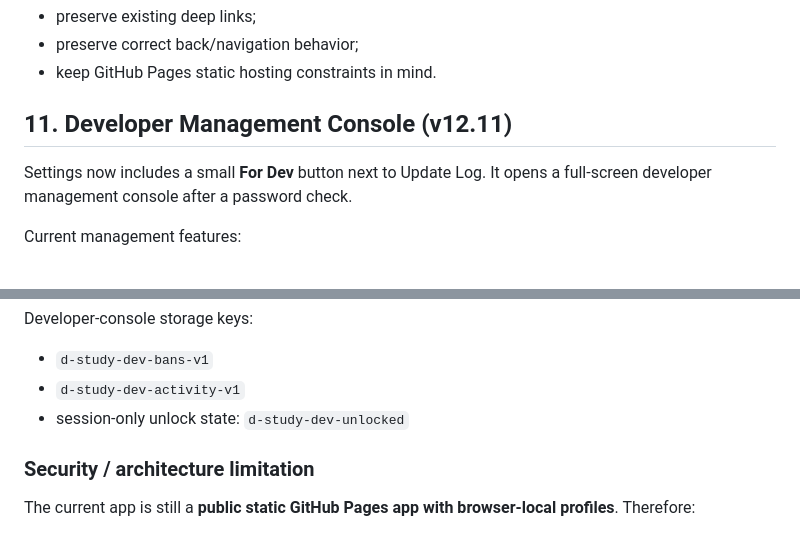
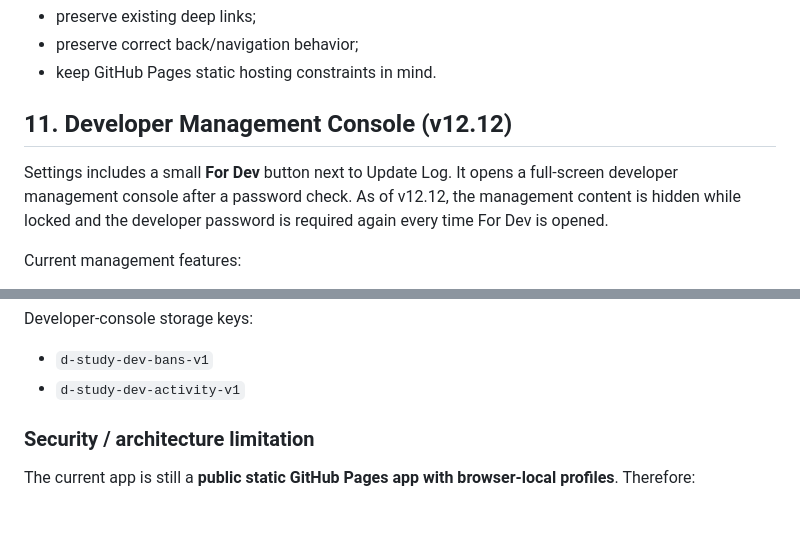
Before and after one commit to ttanabodeejirapong/d-study-app, a Markdown page: chatgpt-log/APP_CONTEXT.md, 2 parts joined by grey strips. Rendered like a GitHub page.

Commit message:
Update developer console context for v12.12

```diff
--- a/chatgpt-log/APP_CONTEXT.md
+++ b/chatgpt-log/APP_CONTEXT.md
@@ -163,9 +163,9 @@ When changing routing:
 - preserve correct back/navigation behavior;
 - keep GitHub Pages static hosting constraints in mind.
 
-## 11. Developer Management Console (v12.11)
+## 11. Developer Management Console (v12.12)
 
-Settings now includes a small **For Dev** button next to Update Log. It opens a full-screen developer management console after a password check.
+Settings includes a small **For Dev** button next to Update Log. It opens a full-screen developer management console after a password check. As of v12.12, the management content is hidden while locked and the developer password is required again every time For Dev is opened.
 
 Current management features:
 - overview metrics for local browser profiles;
@@ -179,7 +179,6 @@ Current management features:
 Developer-console storage keys:
 - `d-study-dev-bans-v1`
 - `d-study-dev-activity-v1`
-- session-only unlock state: `d-study-dev-unlocked`
 
 ### Security / architecture limitation
 
```
